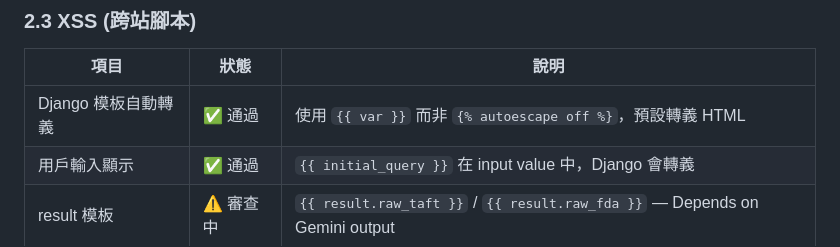
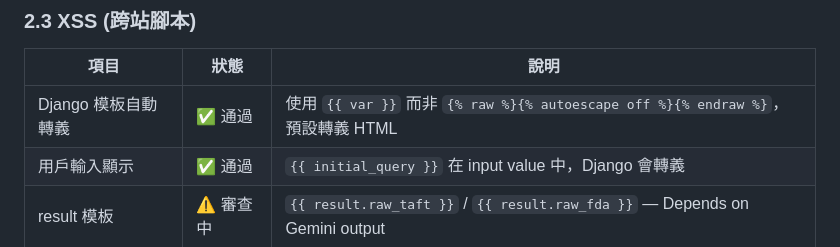
Before and after one commit to lucashsu95/dpp, a Markdown page: docs/SECURITY_SCAN.md, the part around the change. Rendered like a GitHub page.

Commit message:
fix: 使用 `{{ var }}` 而非 `{% raw %}{% autoescape off %}{ % endraw % }`

```diff
--- a/docs/SECURITY_SCAN.md
+++ b/docs/SECURITY_SCAN.md
@@ -36,7 +36,7 @@
 
 | 項目 | 狀態 | 說明 |
 |---|---|---|
-| Django 模板自動轉義 | ✅ 通過 | 使用 `{{ var }}` 而非 `{% autoescape off %}`，預設轉義 HTML |
+| Django 模板自動轉義 | ✅ 通過 | 使用 `{{ var }}` 而非 `{% raw %}{% autoescape off %}{% endraw %}`，預設轉義 HTML |
 | 用戶輸入顯示 | ✅ 通過 | `{{ initial_query }}` 在 input value 中，Django 會轉義 |
 | result 模板 | ⚠️ 審查中 | `{{ result.raw_taft }}` / `{{ result.raw_fda }}` — Depends on Gemini output |
 | Gemini API 輸出 | ⚠️ 注意 | Agent answer 可能包含未轉義內容，Django 模板會自動轉義 |
```
